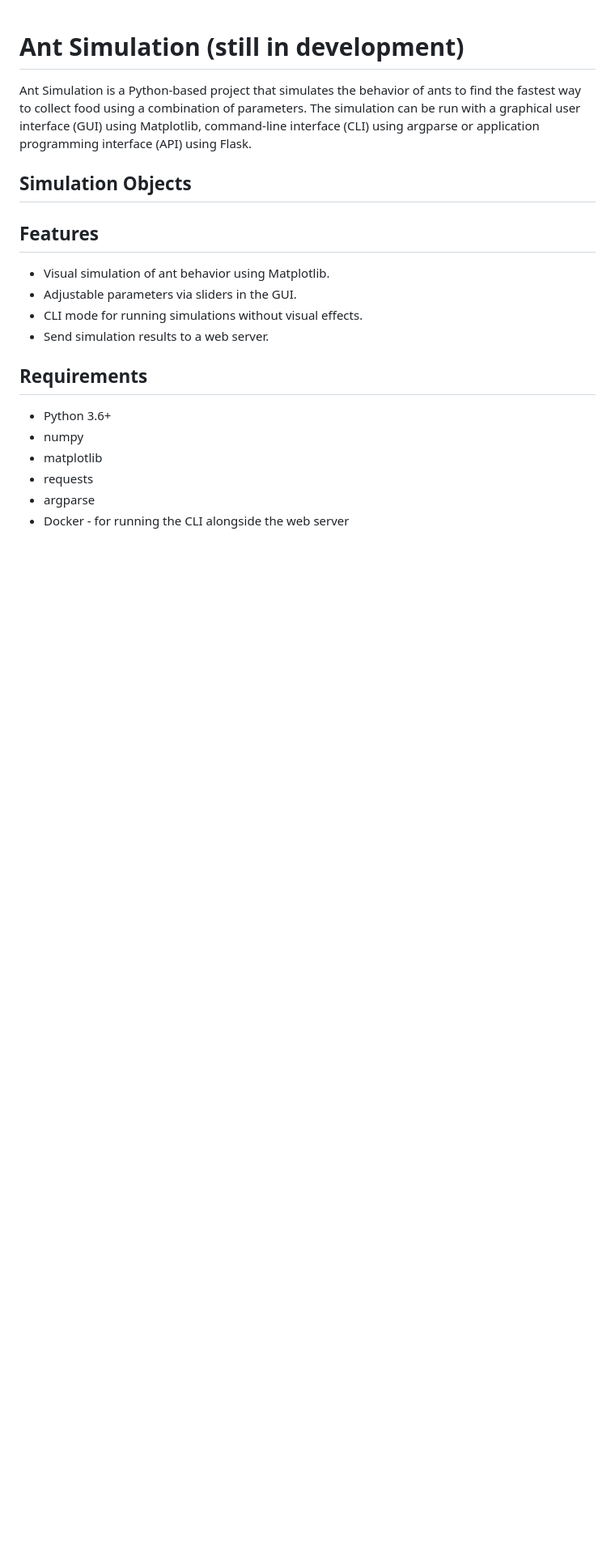
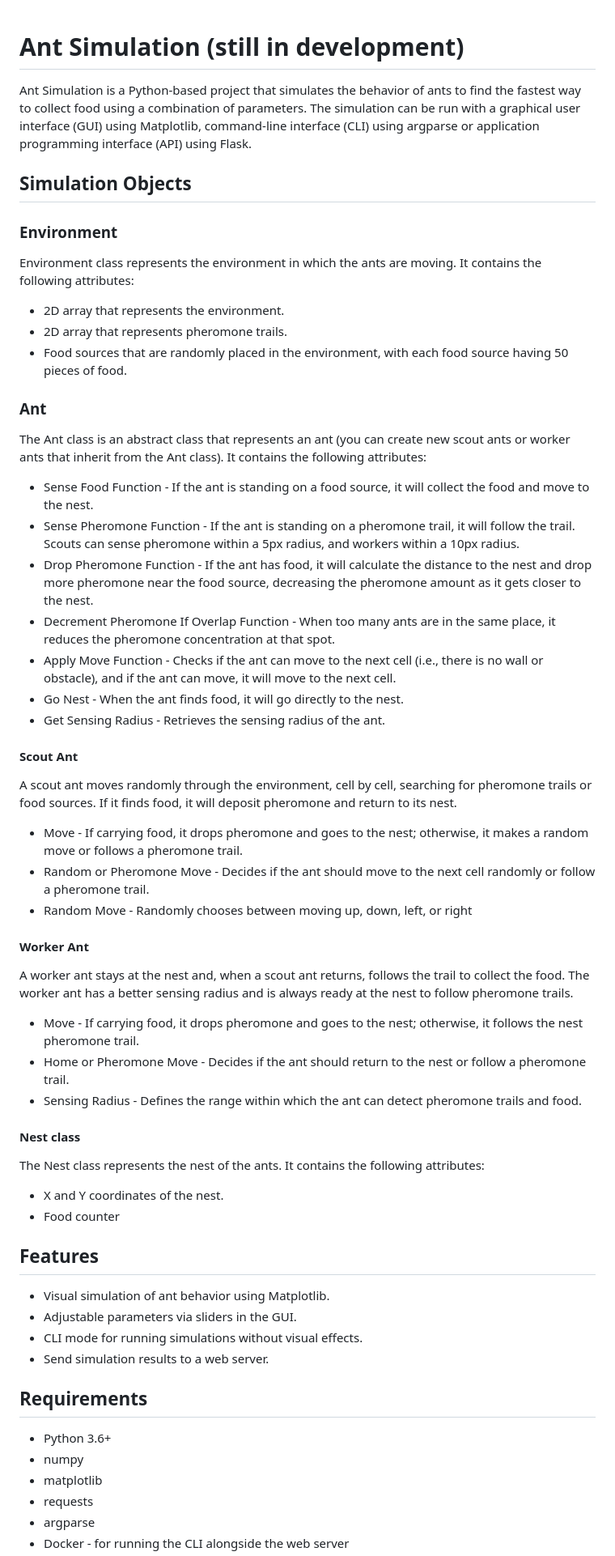
Before and after one commit to shavitbit/ant-simulation, a Markdown page: README.md, the part around the change. Shown at 81% size. GitHub-like rendering; blank space fills up the shorter version.

Commit message:
add objects description to readme.me

```diff
--- a/README.md
+++ b/README.md
@@ -2,7 +2,36 @@
 
 Ant Simulation is a Python-based project that simulates the behavior of ants to find the fastest way to collect food using a combination of parameters. The simulation can be run with a graphical user interface (GUI) using Matplotlib, command-line interface (CLI) using argparse or application programming interface (API) using Flask.
 ## Simulation Objects
+### Environment
+ Environment class represents the environment in which the ants are moving. It contains the following attributes:
+  - 2D array that represents the environment.
+  - 2D array that represents pheromone trails.
+  - Food sources that are randomly placed in the environment, with each food source having 50 pieces of food.
+### Ant
+The Ant class is an abstract class that represents an ant (you can create new scout ants or worker ants that inherit from the Ant class). It contains the following attributes:
+ - Sense Food Function - If the ant is standing on a food source, it will collect the food and move to the nest.
+ - Sense Pheromone Function - If the ant is standing on a pheromone trail, it will follow the trail. Scouts can sense pheromone within a 5px radius, and workers within a 10px radius.
+ - Drop Pheromone Function - If the ant has food, it will calculate the distance to the nest and drop more pheromone near the food source, decreasing the pheromone amount as it gets closer to the nest.
+ - Decrement Pheromone If Overlap Function - When too many ants are in the same place, it reduces the pheromone concentration at that spot.
+ - Apply Move Function - Checks if the ant can move to the next cell (i.e., there is no wall or obstacle), and if the ant can move, it will move to the next cell.
+ - Go Nest - When the ant finds food, it will go directly to the nest.
+ - Get Sensing Radius - Retrieves the sensing radius of the ant.
+#### Scout Ant
+A scout ant moves randomly through the environment, cell by cell, searching for pheromone trails or food sources. If it finds food, it will deposit pheromone and return to its nest.
+ - Move - If carrying food, it drops pheromone and goes to the nest; otherwise, it makes a random move or follows a pheromone trail.
+ - Random or Pheromone Move - Decides if the ant should move to the next cell randomly or follow a pheromone trail.
+ - Random Move - Randomly chooses between moving up, down, left, or right
 
+#### Worker Ant
+A worker ant stays at the nest and, when a scout ant returns, follows the trail to collect the food. The worker ant has a better sensing radius and is always ready at the nest to follow pheromone trails.
+ - Move - If carrying food, it drops pheromone and goes to the nest; otherwise, it follows the nest pheromone trail.
+ - Home or Pheromone Move - Decides if the ant should return to the nest or follow a pheromone trail.
+ - Sensing Radius - Defines the range within which the ant can detect pheromone trails and food.
+
+#### Nest class
+ The Nest class represents the nest of the ants. It contains the following attributes:
+ - X and Y coordinates of the nest.
+ - Food counter
 ## Features
 
 - Visual simulation of ant behavior using Matplotlib.
```
